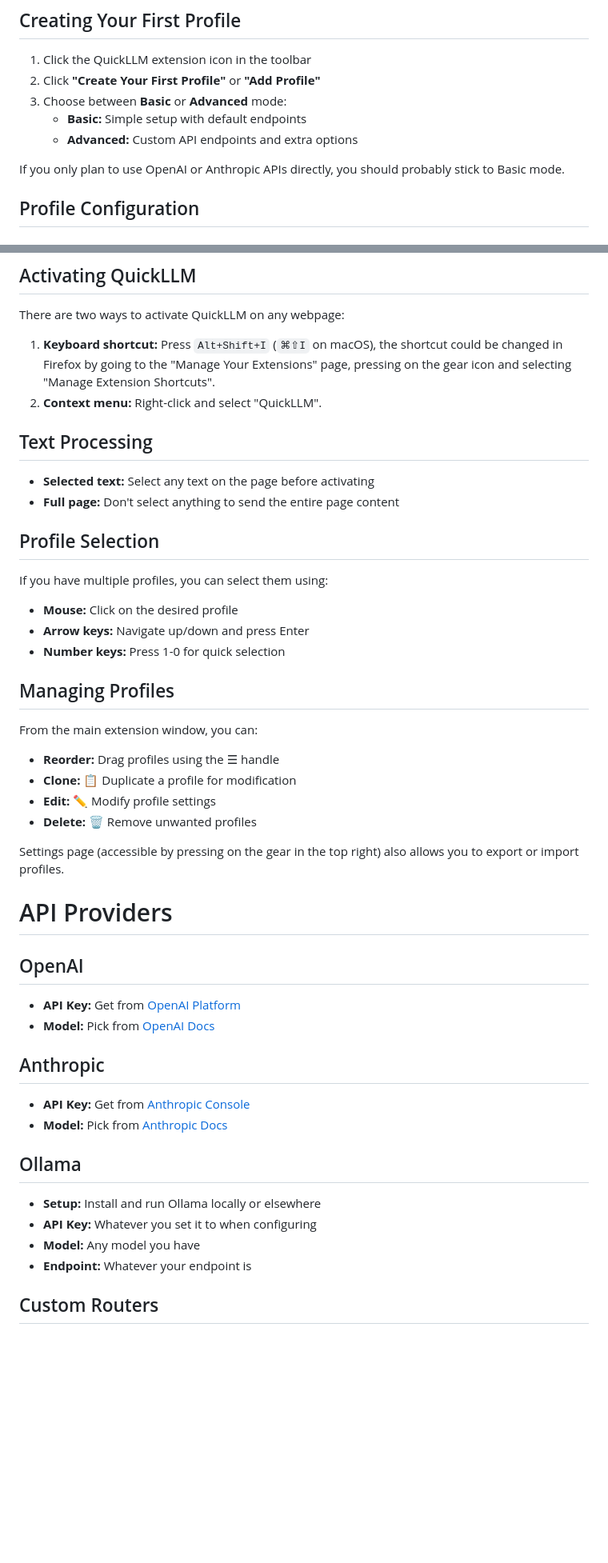
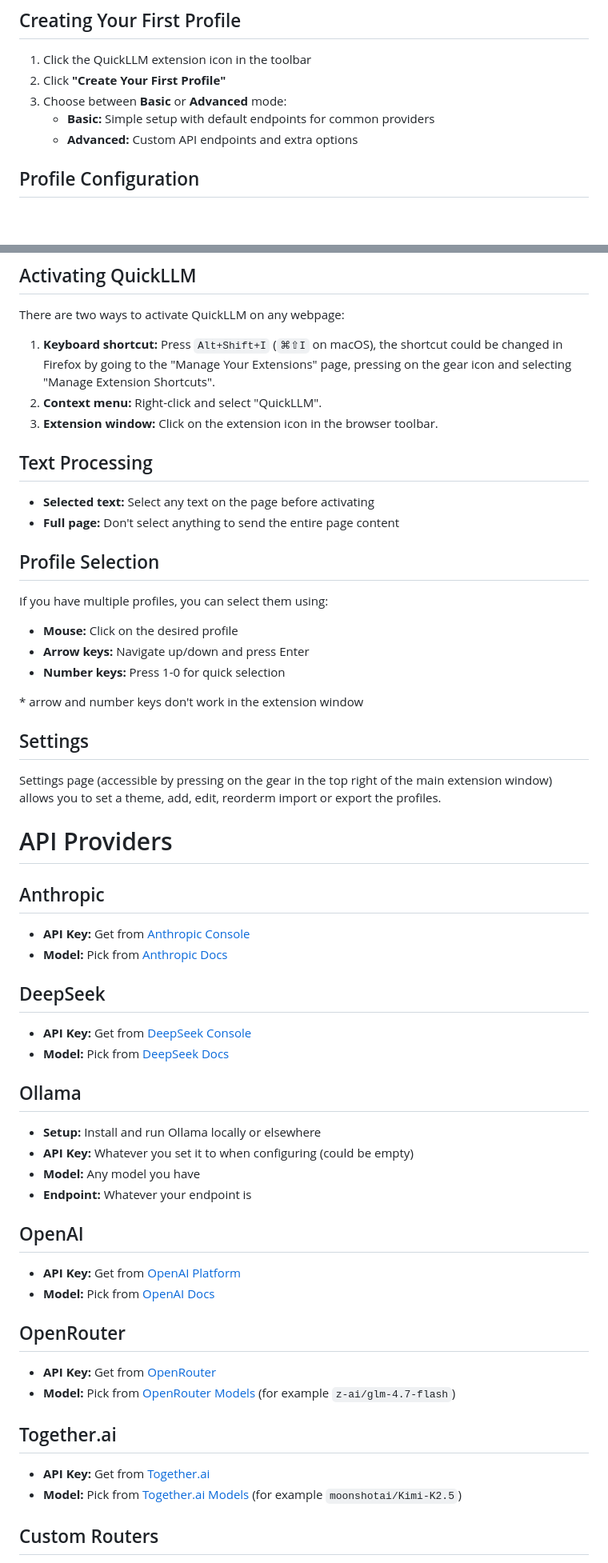
Before and after one commit to deseven/firefox-quickllm, a Markdown page: USAGE.md, 2 parts joined by grey strips. Shown at 80% size. Drawn GitHub-style; blank space fills up the shorter version.

```diff
--- a/USAGE.md
+++ b/USAGE.md
@@ -7,12 +7,10 @@ Profiles define how QuickLLM connects to different AI services and what instruct
 ## Creating Your First Profile
 
 1. Click the QuickLLM extension icon in the toolbar
-2. Click **"Create Your First Profile"** or **"Add Profile"**
+2. Click **"Create Your First Profile"**
 3. Choose between **Basic** or **Advanced** mode:
-   - **Basic:** Simple setup with default endpoints
+   - **Basic:** Simple setup with default endpoints for common providers
    - **Advanced:** Custom API endpoints and extra options
-
-If you only plan to use OpenAI or Anthropic APIs directly, you should probably stick to Basic mode.
 
 
 ## Profile Configuration
@@ -51,6 +49,8 @@ The user prompt adds additional instructions. This is typically not needed, unle
 There are two ways to activate QuickLLM on any webpage:
 1. **Keyboard shortcut:** Press `Alt+Shift+I` (`⌘⇧I` on macOS), the shortcut could be changed in Firefox by going to the "Manage Your Extensions" page, pressing on the gear icon and selecting "Manage Extension Shortcuts".
 2. **Context menu:** Right-click and select "QuickLLM".
+3. **Extension window:** Click on the extension icon in the browser toolbar.
+
 
 ## Text Processing
 
@@ -65,19 +65,35 @@ If you have multiple profiles, you can select them using:
 - **Arrow keys:** Navigate up/down and press Enter
 - **Number keys:** Press 1-0 for quick selection
 
+\* arrow and number keys don't work in the extension window
 
-## Managing Profiles
 
-From the main extension window, you can:
-- **Reorder:** Drag profiles using the ☰ handle
-- **Clone:** 📋 Duplicate a profile for modification
-- **Edit:** ✏️ Modify profile settings
-- **Delete:** 🗑️ Remove unwanted profiles
+## Settings
 
-Settings page (accessible by pressing on the gear in the top right) also allows you to export or import profiles.
+Settings page (accessible by pressing on the gear in the top right of the main extension window) allows you to set a theme, add, edit, reorderm import or export the profiles.
 
 
 # API Providers
+
+## Anthropic
+
+- **API Key:** Get from [Anthropic Console](https://console.anthropic.com/)
+- **Model:** Pick from [Anthropic Docs](https://platform.claude.com/docs/en/about-claude/models/overview)
+
+
+## DeepSeek
+
+- **API Key:** Get from [DeepSeek Console](https://platform.deepseek.com/)
+- **Model:** Pick from [DeepSeek Docs](https://api-docs.deepseek.com/quick_start/pricing)
+
+
+## Ollama
+
+- **Setup:** Install and run Ollama locally or elsewhere
+- **API Key:** Whatever you set it to when configuring (could be empty)
+- **Model:** Any model you have
+- **Endpoint:** Whatever your endpoint is
+
 
 ## OpenAI
 
@@ -85,18 +101,16 @@ Settings page (accessible by pressing on the gear in the top right) also allows
 - **Model:** Pick from [OpenAI Docs](https://platform.openai.com/docs/models)
 
 
-## Anthropic
+## OpenRouter
 
-- **API Key:** Get from [Anthropic Console](https://console.anthropic.com/)
-- **Model:** Pick from [Anthropic Docs](https://platform.claude.com/docs/en/about-claude/models/overview)
+- **API Key:** Get from [OpenRouter](https://openrouter.ai/settings/keys)
+- **Model:** Pick from [OpenRouter Models](https://openrouter.ai/models) (for example `z-ai/glm-4.7-flash`)
 
 
-## Ollama
+## Together.ai
 
-- **Setup:** Install and run Ollama locally or elsewhere
-- **API Key:** Whatever you set it to when configuring
-- **Model:** Any model you have
-- **Endpoint:** Whatever your endpoint is
+- **API Key:** Get from [Together.ai](https://api.together.ai/)
+- **Model:** Pick from [Together.ai Models](https://www.together.ai/pricing) (for example `moonshotai/Kimi-K2.5`)
 
 
 ## Custom Routers
```
Also changed, not shown: other parts of USAGE.md (+2 -2 lines).
